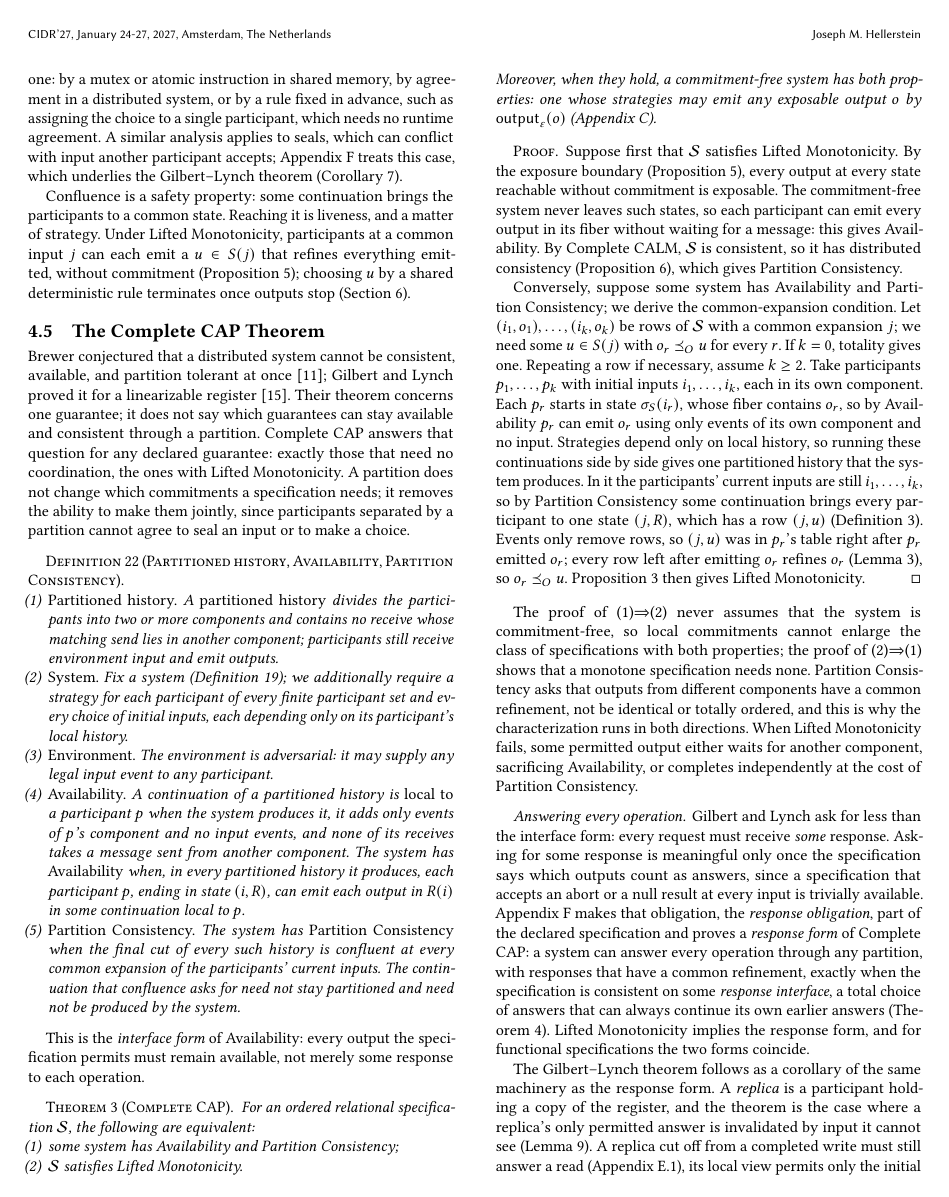
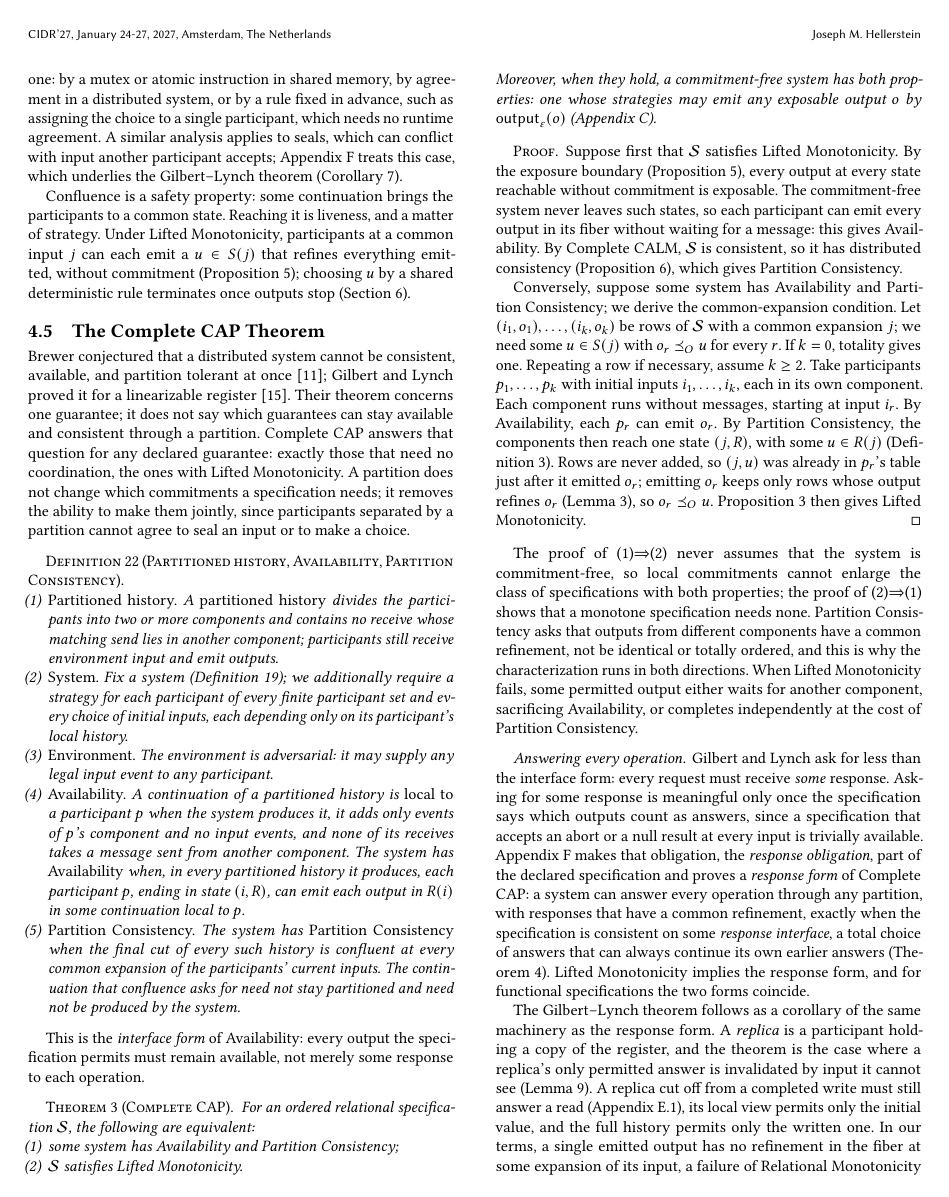
Before and after one commit to jhellerstein/coord-criterion, a LaTeX document (main.tex, which reads sections/distributed.tex): page 12 of 29. Compiled offline with pdfLaTeX.

Commit message:
Complete CAP proof: converse as a direct trace

```diff
--- a/sections/distributed.tex
+++ b/sections/distributed.tex
@@ -345,18 +345,14 @@ we derive the common-\indesc condition.  Let $(i_1,o_1),\ldots,(i_k,o_k)$ be
 rows of $\Spec$ with a common \indesc $j$; we need some $u\in\fiber{j}$ with
 $o_r\OutputOrd u$ for every $r$.  If $k=0$, totality gives one.  Repeating a
 row if necessary, assume $k\ge2$.  Take participants $p_1,\ldots,p_k$ with
-initial inputs $i_1,\ldots,i_k$, each in its own component.  Each $p_r$ starts
-in state $\sigma_S(i_r)$, whose fiber contains $o_r$, so by Availability $p_r$
-can emit $o_r$ using only events of its own component and no input.
-Strategies depend only on local history, so running these continuations side
-by side gives one partitioned history that the system produces.  In it the
-participants' current inputs are still $i_1,\ldots,i_k$, so by Partition
-Consistency some continuation brings every participant to one state $(j,R)$,
-which has a row $(j,u)$ (Definition~\ref{def:residual-state}).  Events only remove rows, so $(j,u)$ was in $p_r$'s
-table right after $p_r$ emitted $o_r$; every row left after emitting $o_r$
-\outrel $o_r$ (Lemma~\ref{lem:canonical-commitment-normal-form}), so
-$o_r\OutputOrd u$.  Proposition~\ref{prop:common-expansion-form} then gives
-Lifted Monotonicity.
+initial inputs $i_1,\ldots,i_k$, each in its own component.  Each component runs without messages, starting at input
+$i_r$.  By Availability, each $p_r$ can emit $o_r$.  By Partition Consistency,
+the components then reach one state $(j,R)$, with some $u\in R(j)$
+(Definition~\ref{def:residual-state}).  Rows are never added, so $(j,u)$ was
+already in $p_r$'s table just after it emitted $o_r$; emitting $o_r$ keeps only
+rows whose output \outrel $o_r$
+(Lemma~\ref{lem:canonical-commitment-normal-form}), so $o_r\OutputOrd u$.
+Proposition~\ref{prop:common-expansion-form} then gives Lifted Monotonicity.
 \end{proof}
 
 The proof of (1)$\Rightarrow$(2) never assumes that the system is
```
